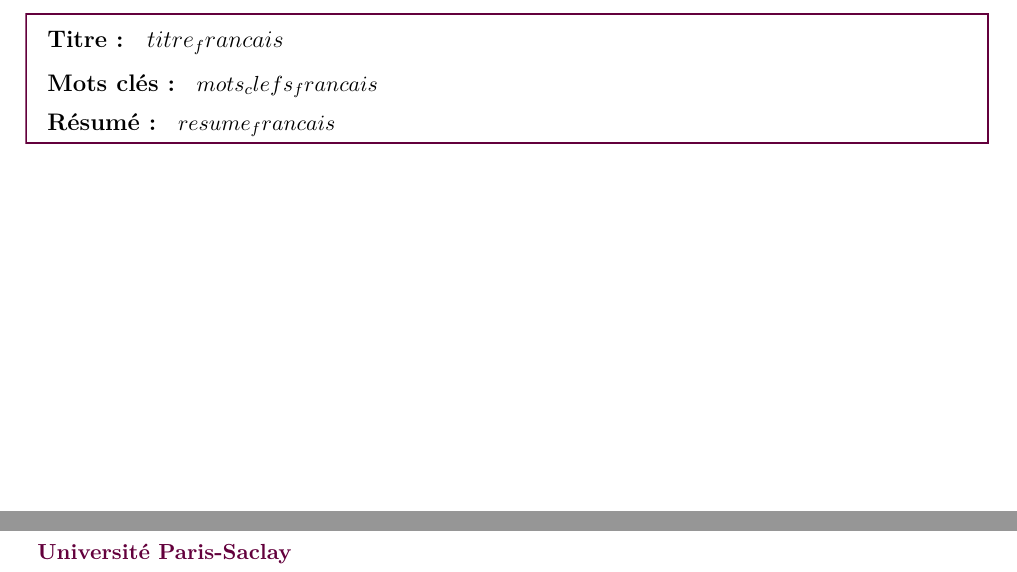
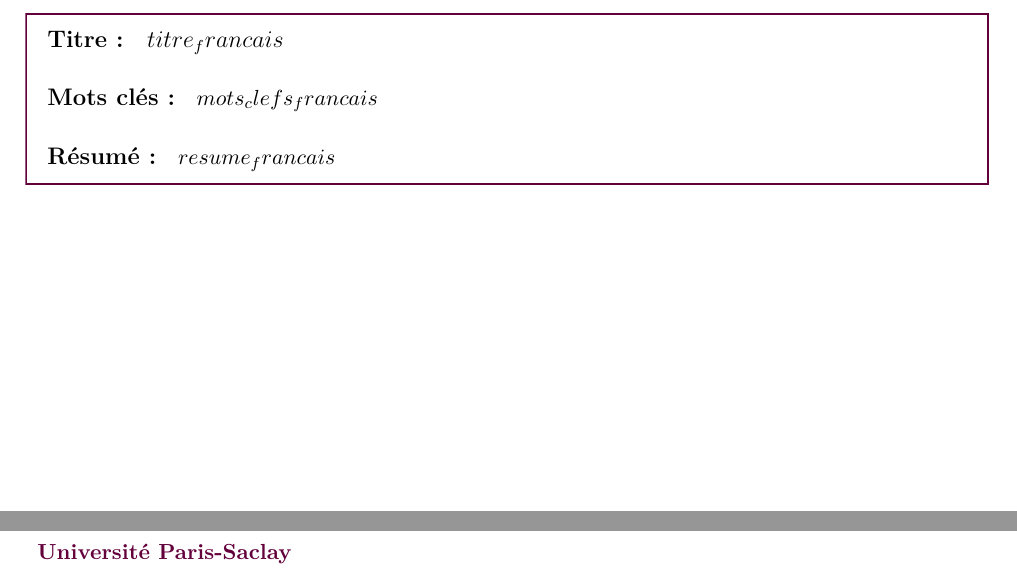
Before and after one commit to antuki/EspaceSocial_Pauvrete, a LaTeX thesis (rapport/template.tex): two parts of page 14 of 14, joined at a grey line, cut so that both start at the same text. Compiled offline with pdfLaTeX.

Commit message:
redac vendee

```diff
--- a/rapport/template.tex
+++ b/rapport/template.tex
@@ -447,13 +447,13 @@ $body$
 \vspace{-.25cm}
 \paragraph*{Titre~:} $titre_francais$
 \begin{small}
-\vspace{-.25cm}
+% \vspace{-.25cm}
 \paragraph*{Mots clés~:} $mots_clefs_francais$
 
-\vspace{-.5cm}
-\begin{multicols}{2}
+% \vspace{-.25cm}
+%\begin{multicols}{2}
 \paragraph*{Résumé~:} $resume_francais$
-\end{multicols}
+%\end{multicols}
 \end{small}
 \end{mdframed}
 
```
Also changed, not shown: rapport/bib/thesis.bib (+2 -2 lines), README.md, 14 other files.
